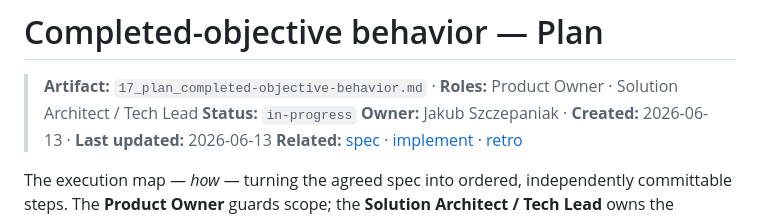
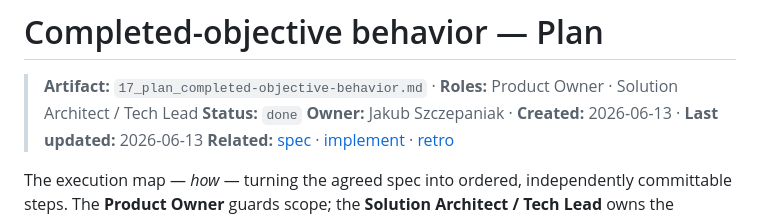
Before and after one commit to autioch/lullaby-dashboard-2, a Markdown page: docs-journal/17_plan_completed-objective-behavior.md, the part around one of its changes. Rendered like a GitHub page.

```diff
--- a/docs-journal/17_plan_completed-objective-behavior.md
+++ b/docs-journal/17_plan_completed-objective-behavior.md
@@ -1,7 +1,7 @@
 # Completed-objective behavior — Plan
 
 > **Artifact:** `17_plan_completed-objective-behavior.md` · **Roles:** Product Owner · Solution Architect / Tech Lead
-> **Status:** `in-progress`
+> **Status:** `done`
 > **Owner:** Jakub Szczepaniak · **Created:** 2026-06-13 · **Last updated:** 2026-06-13
 > **Related:** [spec](17_spec_completed-objective-behavior.md) · [implement](17_implement_completed-objective-behavior.md) · [retro](17_retro_completed-objective-behavior.md)
 
```
Also changed, not shown: other parts of docs-journal/17_plan_completed-objective-behavior.md (+1 -1 lines), docs-journal/17_implement_completed-objective-behavior.md (added, +74 -0 lines), docs-journal/17_spec_completed-objective-behavior.md (+1 -1 lines).
